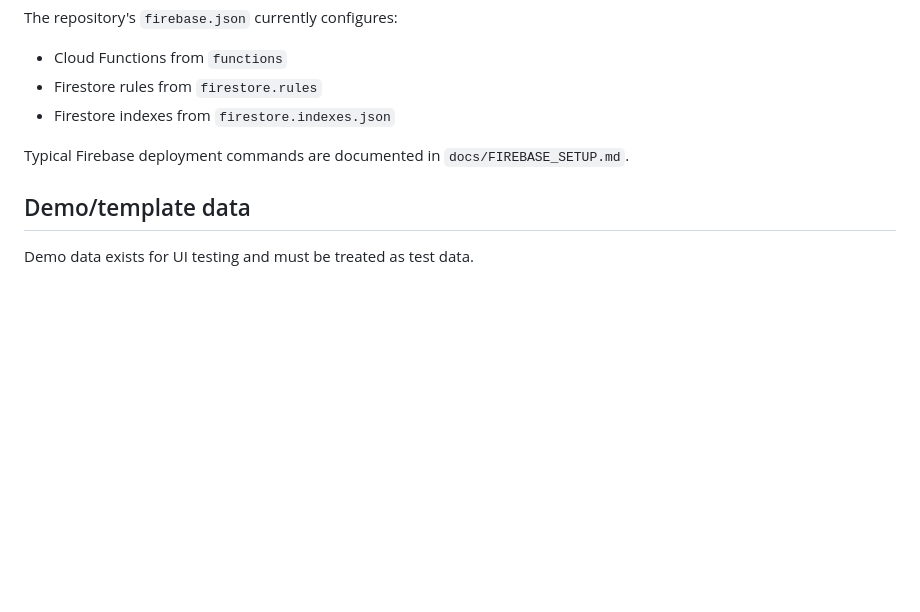
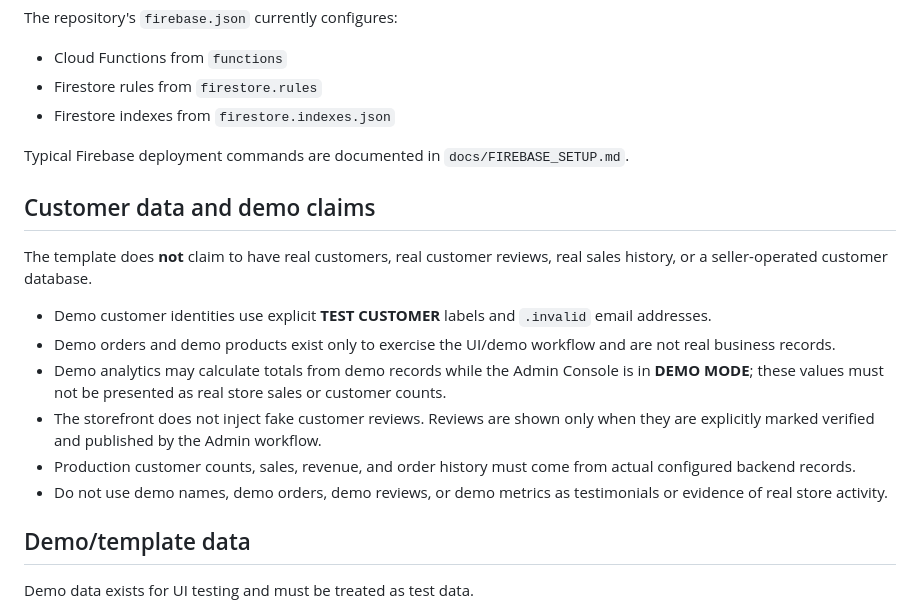
Before and after one commit to tubalrr/Kapeng-Barako, a Markdown page: README.md, the part around the change. Drawn GitHub-style; blank space fills up the shorter version.

Commit message:
Document real versus demo customer and sales data

```diff
--- a/README.md
+++ b/README.md
@@ -341,6 +341,17 @@ The repository's `firebase.json` currently configures:
 
 Typical Firebase deployment commands are documented in `docs/FIREBASE_SETUP.md`.
 
+## Customer data and demo claims
+
+The template does **not** claim to have real customers, real customer reviews, real sales history, or a seller-operated customer database.
+
+- Demo customer identities use explicit **TEST CUSTOMER** labels and `.invalid` email addresses.
+- Demo orders and demo products exist only to exercise the UI/demo workflow and are not real business records.
+- Demo analytics may calculate totals from demo records while the Admin Console is in **DEMO MODE**; these values must not be presented as real store sales or customer counts.
+- The storefront does not inject fake customer reviews. Reviews are shown only when they are explicitly marked verified and published by the Admin workflow.
+- Production customer counts, sales, revenue, and order history must come from actual configured backend records.
+- Do not use demo names, demo orders, demo reviews, or demo metrics as testimonials or evidence of real store activity.
+
 ## Demo/template data
 
 Demo data exists for UI testing and must be treated as test data.
```
